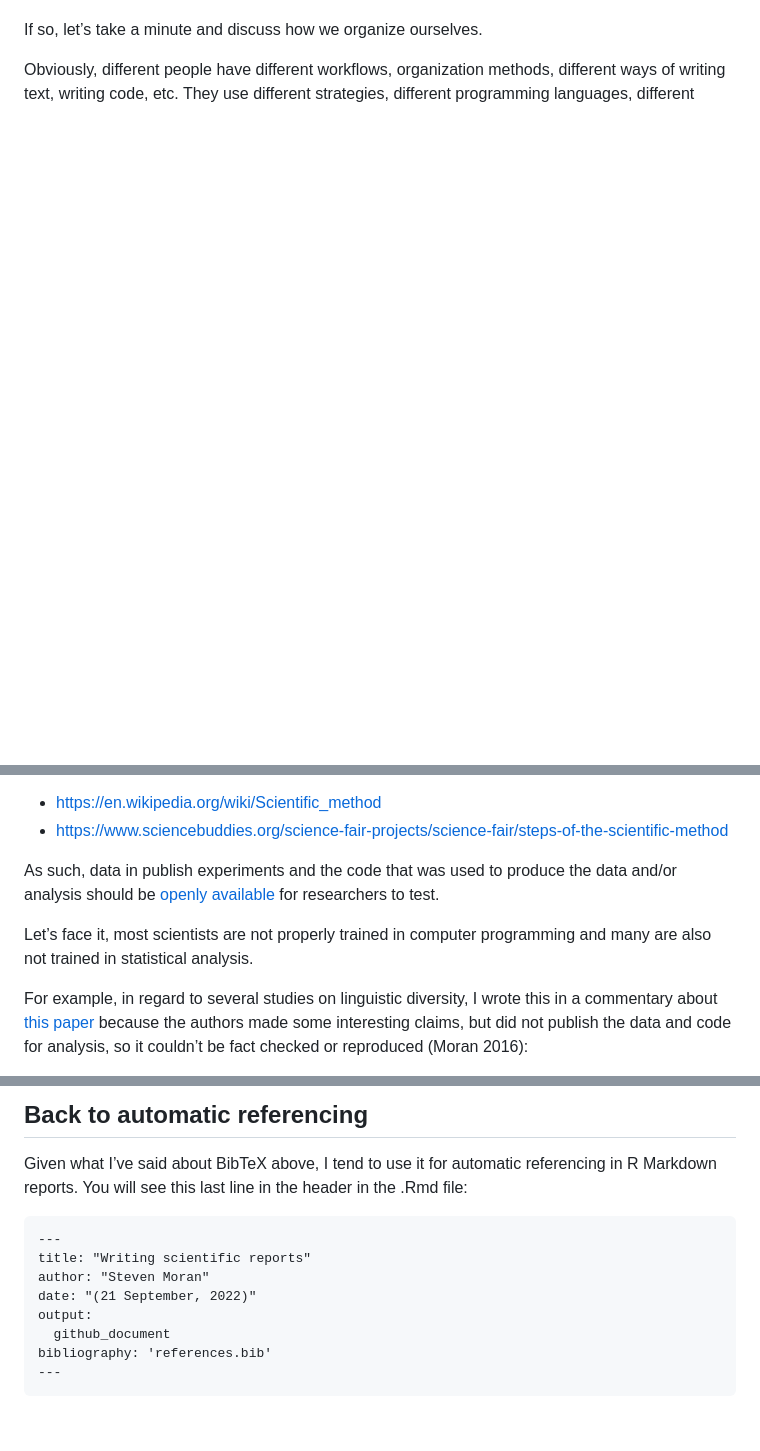
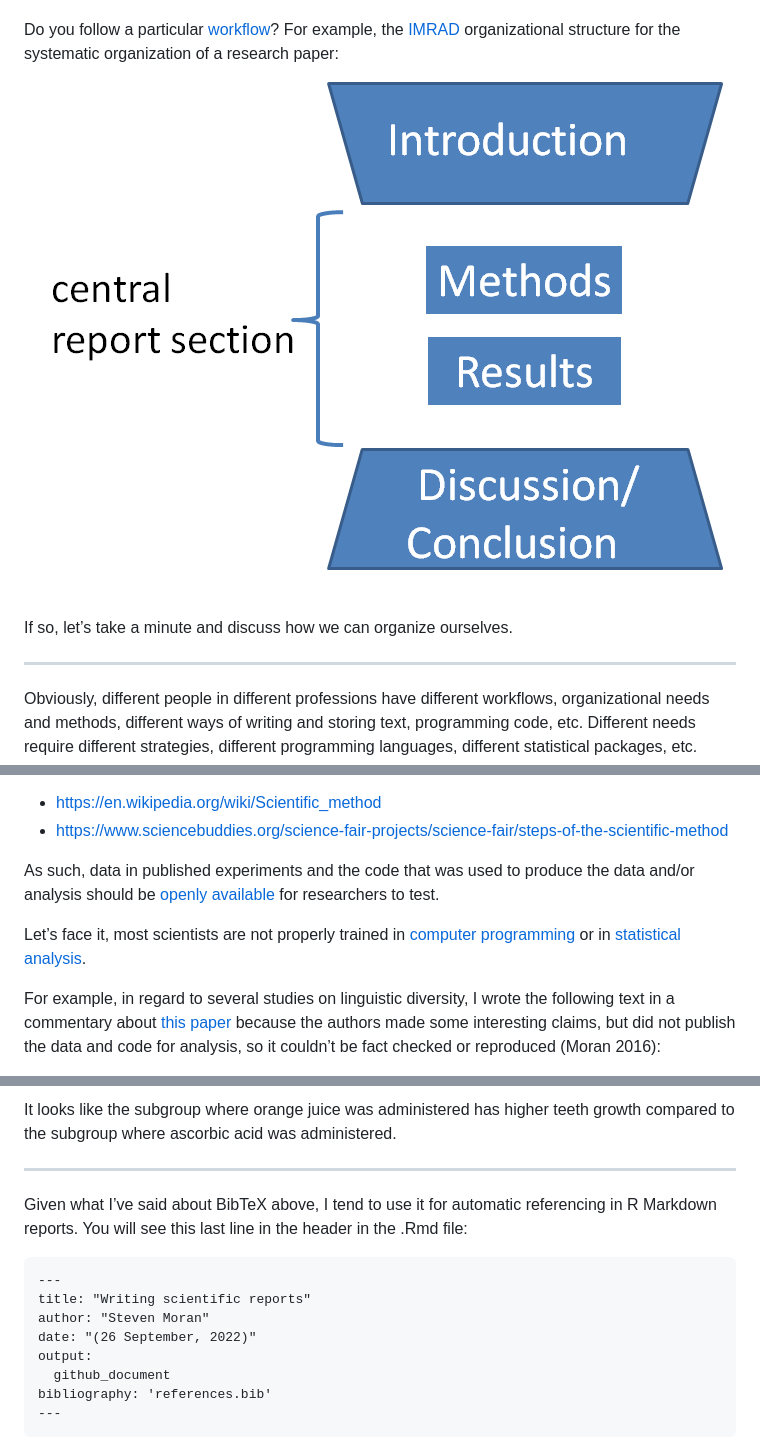
Before and after one commit to bambooforest/IntroDataScience_Fall_2022, a Markdown page: 2_writing_scientific_reports/README.md, 3 parts joined by grey strips. Drawn GitHub-style; pictures changed too: 2_writing_scientific_reports/Wineglass_model_for_IMRaD_structure.png (added); blank space fills up the shorter version.

```diff
--- a/2_writing_scientific_reports/README.md
+++ b/2_writing_scientific_reports/README.md
@@ -196,9 +49,19 @@ you using the [scientific
 method](https://en.wikipedia.org/wiki/Scientific_method)?
 
-If so, let’s take a minute and discuss how we organize ourselves.
+Do you follow a particular
+[workflow](https://en.wikipedia.org/wiki/Workflow)? For example, the
+[IMRAD](https://en.wikipedia.org/wiki/IMRAD) organizational structure
+for the systematic organization of a research paper:
 
-Obviously, different people have different workflows, organization
-methods, different ways of writing text, writing code, etc. They use
+![IMRAD workflow.](Wineglass_model_for_IMRaD_structure.png)
+
+If so, let’s take a minute and discuss how we can organize ourselves.
+
+------------------------------------------------------------------------
+
+Obviously, different people in different professions have different
+workflows, organizational needs and methods, different ways of writing
+and storing text, programming code, etc. Different needs require
 different strategies, different programming languages, different
 statistical packages, etc.
 
@@ -226,16 +89,17 @@ meant to be reproducible! That’s why we have the scientific method:
 -   <https://en.wikipedia.org/wiki/Scientific_method>
 -   <https://www.sciencebuddies.org/science-fair-projects/science-fair/steps-of-the-scientific-method>
 
-As such, data in publish experiments and the code that was used to
+As such, data in published experiments and the code that was used to
 produce the data and/or analysis should be [openly
 available](https://en.wikipedia.org/wiki/Open_source) for researchers to
 test.
 
-Let’s face it, most scientists are not properly trained in computer
-programming and many are also not trained in statistical analysis.
+Let’s face it, most scientists are not properly trained in [computer
+programming](https://en.wikipedia.org/wiki/Computer_programming) or in
+[statistical analysis](https://en.wikipedia.org/wiki/Statistics).
 
 For example, in regard to several studies on linguistic diversity, I
-wrote this in a commentary about [this
+wrote the following text in a commentary about [this
 paper](https://doi.org/10.1093/jole/lzv004) because the authors made
 some interesting claims, but did not publish the data and code for
 analysis, so it couldn’t be fact checked or reproduced (Moran 2016):
@@ -519,5 +555,9 @@ compared to the subgroup where ascorbic acid was administered.
 
-## Back to automatic referencing
+It looks like the subgroup where orange juice was administered has
+higher teeth growth compared to the subgroup where ascorbic acid was
+administered.
+
+------------------------------------------------------------------------
 
 Given what I’ve said about BibTeX above, I tend to use it for automatic
 referencing in R Markdown reports. You will see this last line in the
@@ -526,7 +566,7 @@ header in the .Rmd file:
     ---
     title: "Writing scientific reports"
     author: "Steven Moran"
-    date: "(21 September, 2022)"
+    date: "(26 September, 2022)"
     output:
       github_document
     bibliography: 'references.bib'
```
Also changed, not shown: other parts of 2_writing_scientific_reports/README.md (+231 -198 lines), 3_data/README.md (+44 -29 lines), 2 other files.
